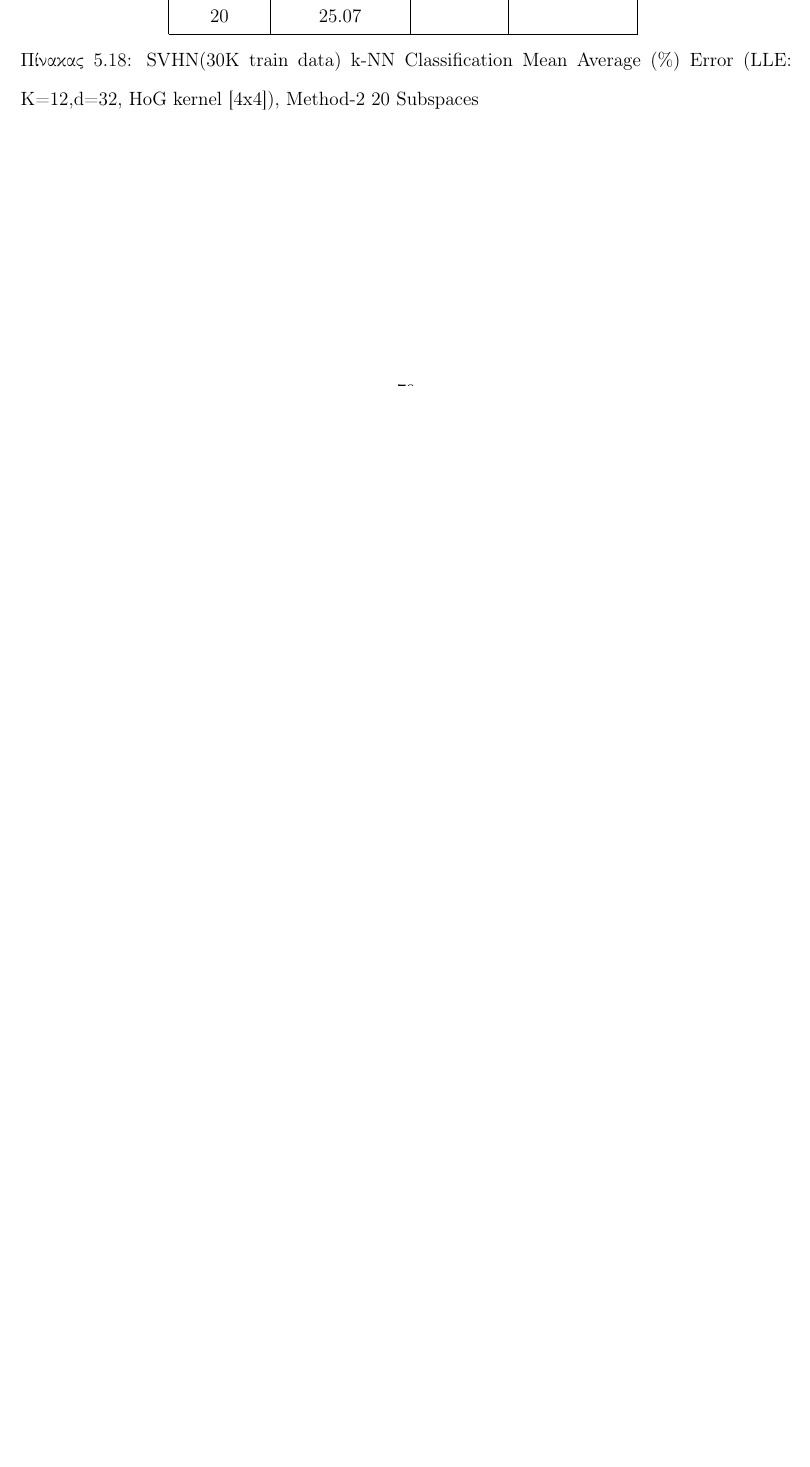
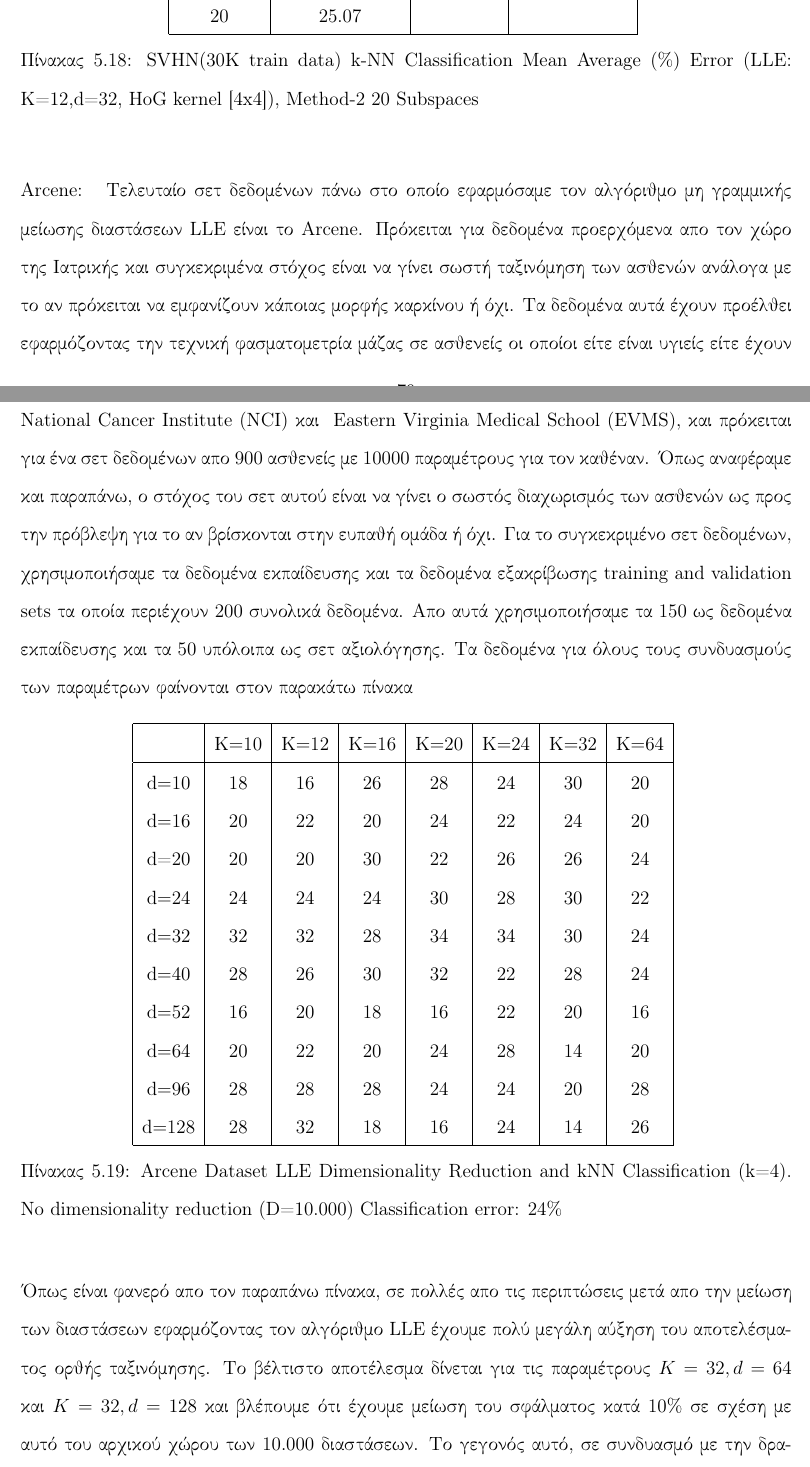
Before and after one commit to Katsileros/Dimensionality_Reduction, a LaTeX thesis (Diploma-Thesis-LaTeX/NonLinear_Dimensionality_Reduction_KatsilerosPetros.tex, which reads Diploma-Thesis-LaTeX/Chapters/Chapter5.tex): part of page 81 of 83 before the commit and two parts of pages 81 and 82 of 85 after it, the two joined at a grey line, cut so that both start at the same text, the shorter picture padded with empty space. Compiled offline with pdfLaTeX.

Commit message:
Chapter-5 Finished (Arcene dataset)

```diff
--- a/Diploma-Thesis-LaTeX/Chapters/Chapter5.tex
+++ b/Diploma-Thesis-LaTeX/Chapters/Chapter5.tex
@@ -547,3 +547,31 @@ k-NN k=8 & & \\
 \end{tabular}
 \caption{\textlatin{SVHN(30K train data) k-NN Classification Mean Average (\%) Error (LLE: K=12,d=32, HoG kernel [4x4]), Method-2 20 Subspaces}}
 \end{table}
+
+\par
+\href{http://archive.ics.uci.edu/ml/datasets/Arcene}{\textlatin{Arcene: }} Τελευταίο σετ δεδομένων πάνω στο οποίο εφαρμόσαμε τον αλγόριθμο μη γραμμικής μείωσης διαστάσεων \textlatin{LLE} είναι το \textlatin{Arcene}. Πρόκειται για δεδομένα προερχόμενα απο τον χώρο της Ιατρικής και συγκεκριμένα στόχος είναι να γίνει σωστή ταξινόμηση των ασθενών ανάλογα με το αν πρόκειται να εμφανίζουν κάποιας μορφής καρκίνου ή όχι. Τα δεδομένα αυτά έχουν προέλθει εφαρμόζοντας την τεχνική φασματομετρία μάζας σε ασθενείς οι οποίοι είτε είναι υγιείς είτε έχουν κάποιας μορφής καρκίνο, προχωρημένου ή και πρώιμου σταδίου. Οι μετρήσεις γίνανε απο τα κέντρα \textlatin{National Cancer Institute (NCI)} και \textlatin{ Eastern Virginia Medical School (EVMS)}, και πρόκειται για ένα σετ δεδομένων απο 900 ασθενείς με 10000 παραμέτρους για τον καθέναν. Όπως αναφέραμε και παραπάνω, ο στόχος του σετ αυτού είναι να γίνει ο σωστός διαχωρισμός των ασθενών ως προς την πρόβλεψη για το αν βρίσκονται στην ευπαθή ομάδα ή όχι. Για το συγκεκριμένο σετ δεδομένων, χρησιμοποιήσαμε τα δεδομένα εκπαίδευσης και τα δεδομένα εξακρίβωσης \textlatin{training and validation sets} τα οποία περιέχουν 200 συνολικά δεδομένα. Απο αυτά χρησιμοποιήσαμε τα 150 ως δεδομένα εκπαίδευσης και τα 50 υπόλοιπα ως σετ αξιολόγησης. Τα δεδομένα για όλους τους συνδυασμούς των παραμέτρων φαίνονται στον παρακάτω πίνακα
+
+\begin{table}[H]
+\centering
+\label{tab:table19}
+\begin{tabular}{|c|c|c|c|c|c|c|c|}
+\hline
+ & K=10 & K=12 & K=16 & K=20 & K=24 & K=32 & K=64 \\
+\hline
+\textlatin{d}=10 & 18 & 16 & 26 & 28 & 24 & 30 & 20 \\
+\textlatin{d}=16 & 20 & 22 & 20 & 24 & 22 & 24 & 20 \\
+\textlatin{d=20} & 20 & 20 & 30 & 22 & 26 & 26 & 24 \\
+\textlatin{d}=24 & 24 & 24 & 24 & 30 & 28 & 30 & 22 \\
+\textlatin{d}=32 & 32 & 32 & 28 & 34 & 34 & 30 & 24 \\
+\textlatin{d}=40 & 28 & 26 & 30 & 32 & 22 & 28 & 24 \\
+\textlatin{d}=52 & 16 & 20 & 18 & 16 & 22 & 20 & 16 \\
+\textlatin{d}=64 & 20 & 22 & 20 & 24 & 28 & 14 & 20 \\
+\textlatin{d}=96 & 28 & 28 & 28 & 24 & 24 & 20 & 28 \\
+\textlatin{d}=128 & 28 & 32 & 18 & 16 & 24 & 14 & 26 \\
+\hline
+\end{tabular}
+\caption{\textlatin{Arcene Dataset LLE Dimensionality Reduction and kNN Classification (k=4). No dimensionality reduction (D=10.000) Classification error: 24\%}}
+\end{table}
+
+\par
+Όπως είναι φανερό απο τον παραπάνω πίνακα, σε πολλές απο τις περιπτώσεις μετά απο την μείωση των διαστάσεων εφαρμόζοντας τον αλγόριθμο \textlatin{LLE} έχουμε πολύ μεγάλη αύξηση του αποτελέσματος ορθής ταξινόμησης. Το βέλτιστο αποτέλεσμα δίνεται για τις παραμέτρους $K=32, d=64$ και $K=32,d=128$ και βλέπουμε ότι έχουμε μείωση του σφάλματος κατά 10\% σε σχέση με αυτό του αρχικού χώρου των 10.000 διαστάσεων. Το γεγονός αυτό, σε συνδυασμό με την δραματική μείωση στο κόστος των υπολογισμών κατά την διαδικασία της ταξινόμησης, απο 10.000 παραμέτρους έχουμε κρατήσει μόνο 64 και 128 για τις δύο παραπάνω περιπτώσεις αντίστοιχα, έρχεται να αποδείξει για άλλη μια φορά ότι η διαδικασία της μείωσης των διαστάσεων μπορεί να έχει πολλαπλά οφέλη τόσο στην βελτίωση του αποτελέσματος όσο και στον χρόνο που απαιτείται για τον υπολογισμό του.
```
Also changed, not shown: Diploma-Thesis-LaTeX/NonLinear_Dimensionality_Reduction_KatsilerosPetros.tex (+0 -2 lines), Diploma-Thesis-LaTeX/NonLinear_Dimensionality_Reduction_KatsilerosPetros.pdf, Diploma-Thesis-LaTeX/Chapters/Chapter5.tex (4 more changed lines), 2 other files.
